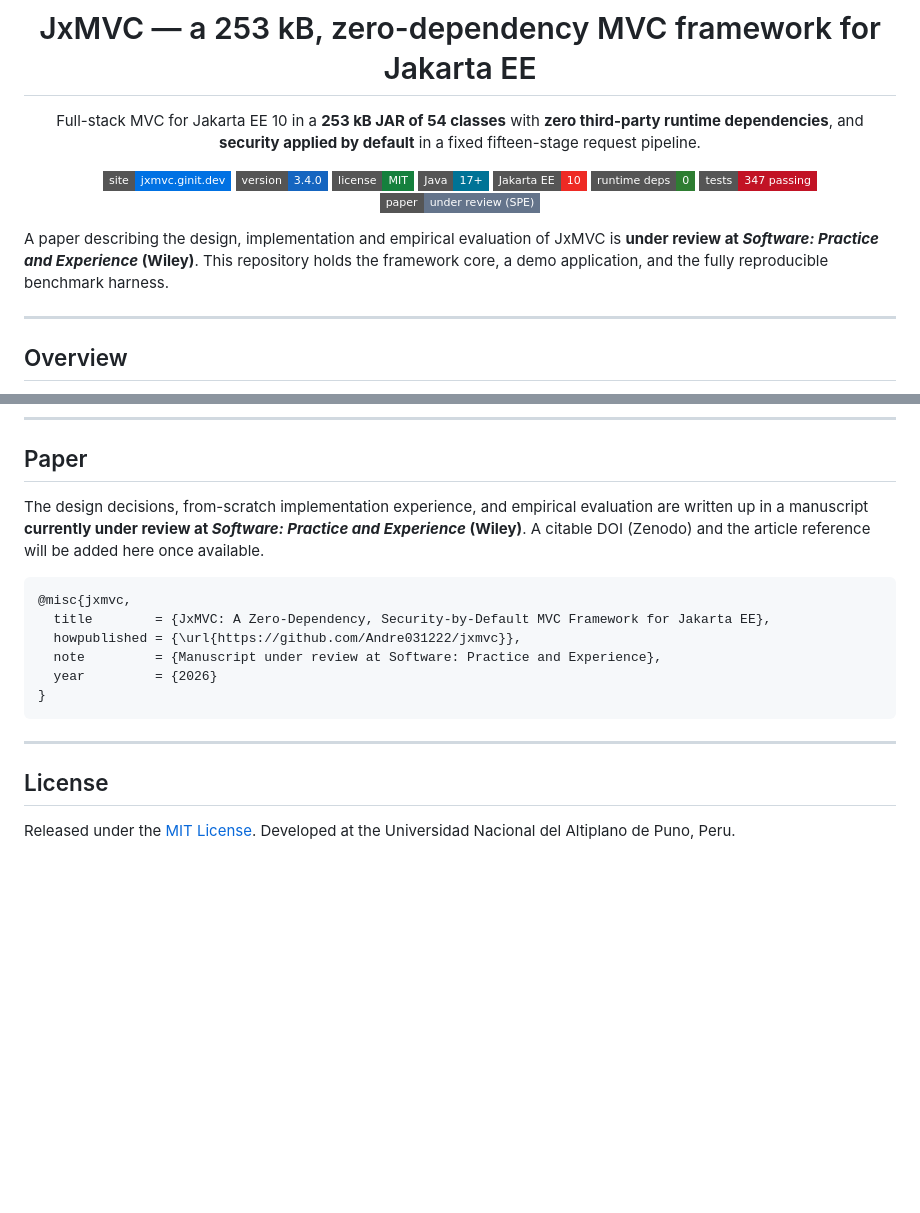
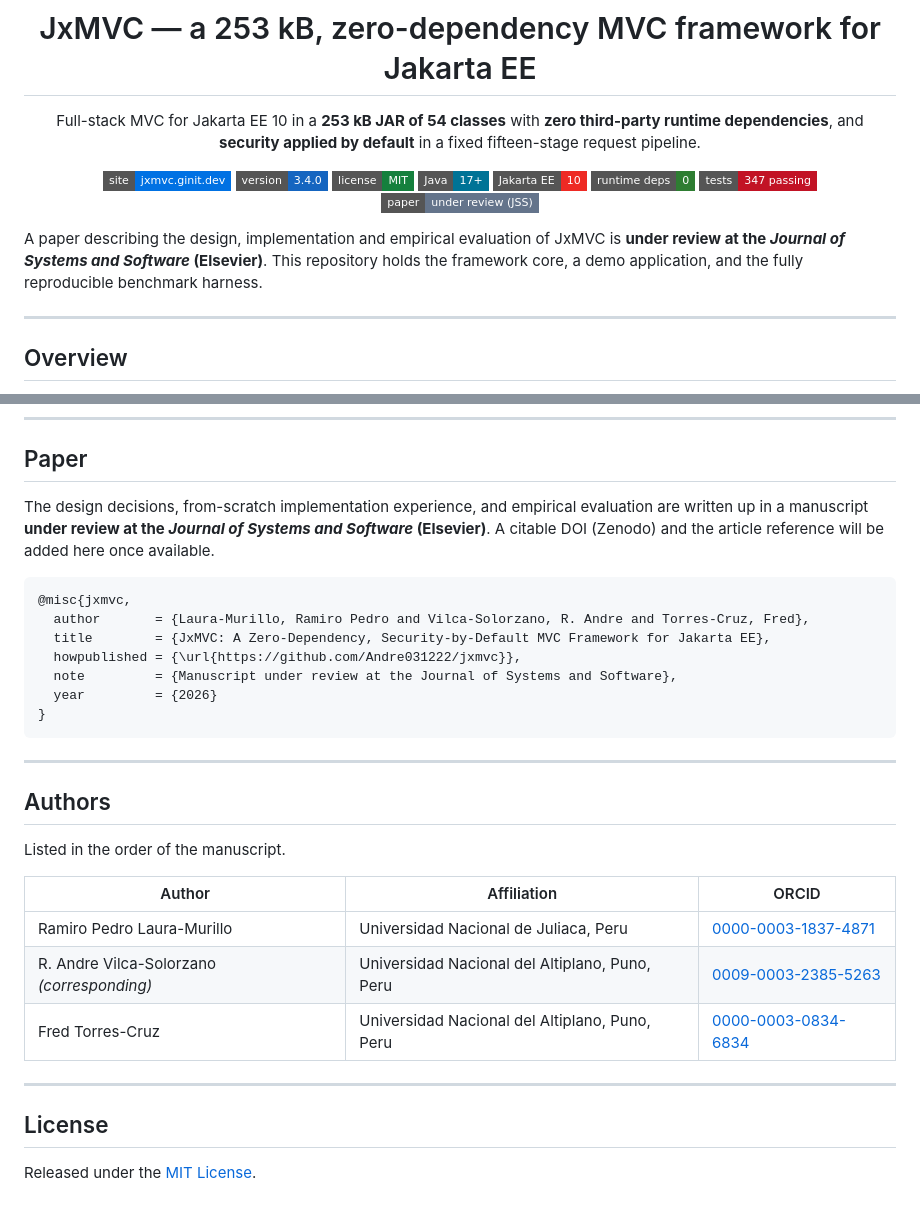
Before and after one commit to Andre031222/jxmvc, a Markdown page: README.md, 2 parts joined by grey strips. Rendered like a GitHub page; badges without logos; blank space fills up the shorter version.

Commit message:
docs: actualiza README a Journal of Systems and Software (Elsevier) y agrega autores

````diff
--- a/README.md
+++ b/README.md
@@ -15,13 +15,13 @@ fixed fifteen-stage request pipeline.
 [![Jakarta EE 10](https://img.shields.io/badge/Jakarta_EE-10-EE2A24?style=flat-square&logo=jakartaee&logoColor=white)](https://jakarta.ee/)
 [![Runtime deps](https://img.shields.io/badge/runtime_deps-0-2E7D32?style=flat-square)](#design-point)
 [![Tests](https://img.shields.io/badge/tests-347_passing-C21325?style=flat-square)](#reproducing-the-benchmarks)
-[![Paper](https://img.shields.io/badge/paper-under_review_(SPE)-64748b?style=flat-square)](#paper)
+[![Paper](https://img.shields.io/badge/paper-under_review_(JSS)-64748b?style=flat-square)](#paper)
 
 </div>
 
 A paper describing the design, implementation and empirical evaluation of JxMVC is
-**under review at _Software: Practice and Experience_ (Wiley)**. This repository holds
-the framework core, a demo application, and the fully reproducible benchmark harness.
+**under review at the _Journal of Systems and Software_ (Elsevier)**. This repository
+holds the framework core, a demo application, and the fully reproducible benchmark harness.
 
 * * *
 
@@ -166,22 +166,34 @@ framework** — consistent with the zero-dependency principle.
 ## Paper
 
 The design decisions, from-scratch implementation experience, and empirical evaluation
-are written up in a manuscript **currently under review at _Software: Practice and
-Experience_ (Wiley)**. A citable DOI (Zenodo) and the article reference will be added
-here once available.
+are written up in a manuscript **under review at the _Journal of Systems and Software_
+(Elsevier)**. A citable DOI (Zenodo) and the article reference will be added here once
+available.
 
 ```bibtex
 @misc{jxmvc,
+  author       = {Laura-Murillo, Ramiro Pedro and Vilca-Solorzano, R. Andre and Torres-Cruz, Fred},
   title        = {JxMVC: A Zero-Dependency, Security-by-Default MVC Framework for Jakarta EE},
   howpublished = {\url{https://github.com/Andre031222/jxmvc}},
-  note         = {Manuscript under review at Software: Practice and Experience},
+  note         = {Manuscript under review at the Journal of Systems and Software},
   year         = {2026}
 }
 ```
 
 * * *
 
+## Authors
+
+Listed in the order of the manuscript.
+
+| Author | Affiliation | ORCID |
+|---|---|---|
+| Ramiro Pedro Laura-Murillo | Universidad Nacional de Juliaca, Peru | [0000-0003-1837-4871](https://orcid.org/0000-0003-1837-4871) |
+| R. Andre Vilca-Solorzano *(corresponding)* | Universidad Nacional del Altiplano, Puno, Peru | [0009-0003-2385-5263](https://orcid.org/0009-0003-2385-5263) |
+| Fred Torres-Cruz | Universidad Nacional del Altiplano, Puno, Peru | [0000-0003-0834-6834](https://orcid.org/0000-0003-0834-6834) |
+
+* * *
+
 ## License
 
-Released under the [MIT License](LICENSE). Developed at the Universidad Nacional del
-Altiplano de Puno, Peru.
+Released under the [MIT License](LICENSE).
````
